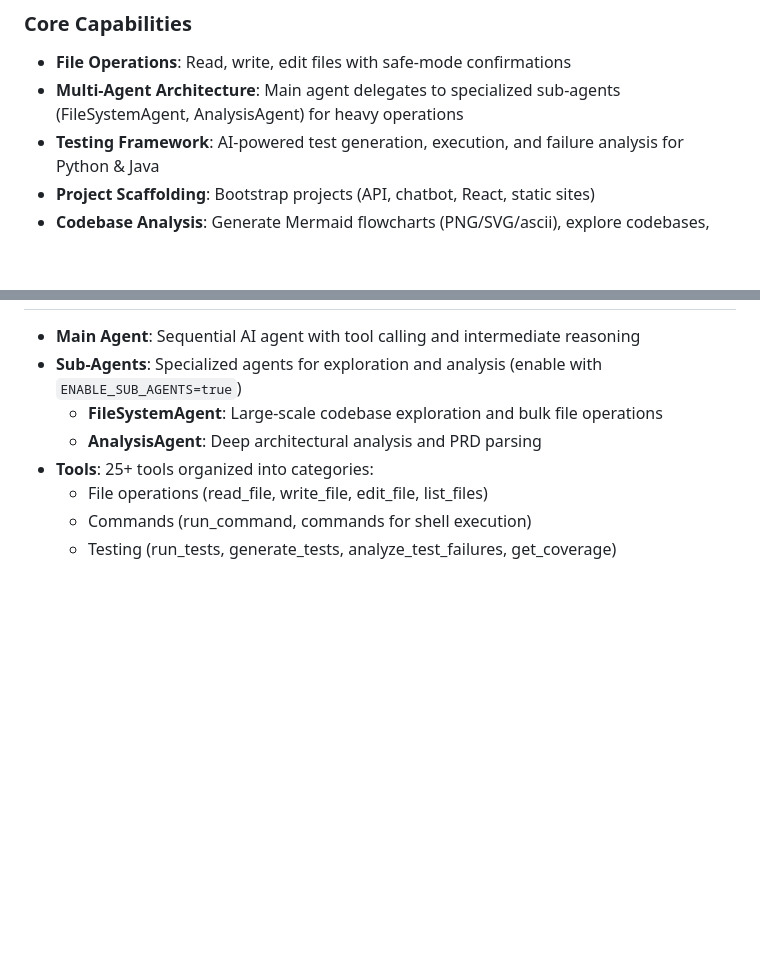
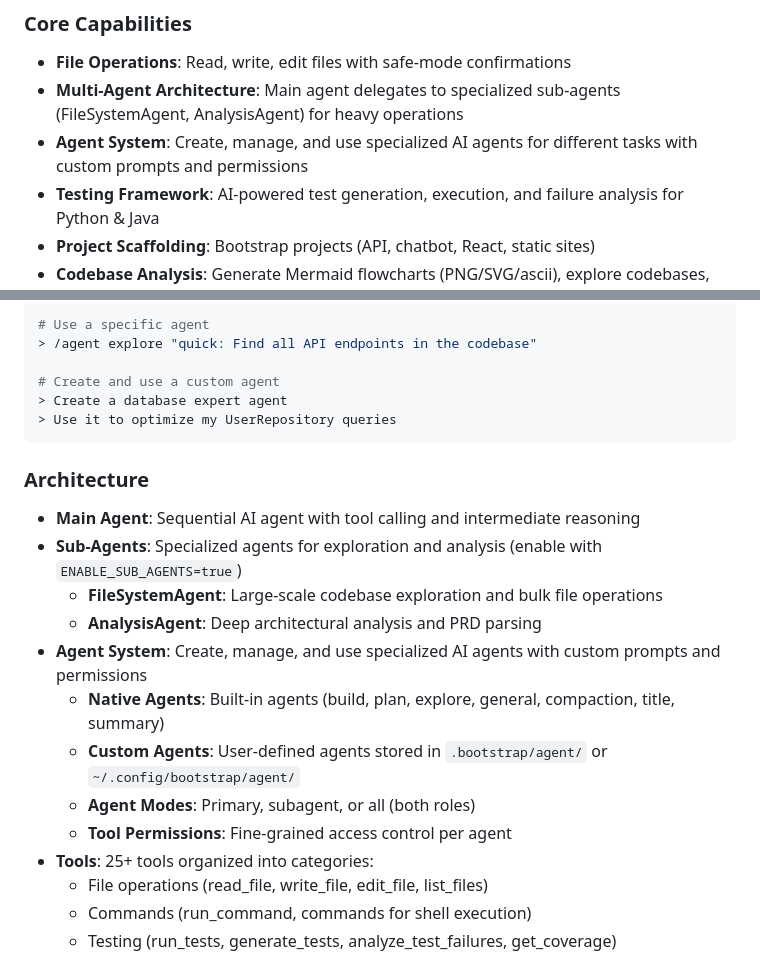
Before and after one commit to usharma123/CodeCLI, a Markdown page: README.md, 2 parts joined by grey strips. Drawn GitHub-style; blank space fills up the shorter version.

````diff
--- a/README.md
+++ b/README.md
@@ -7,6 +7,7 @@ An AI-powered coding assistant CLI built with TypeScript/Bun. Uses OpenRouter AP
 ### Core Capabilities
 - **File Operations**: Read, write, edit files with safe-mode confirmations
 - **Multi-Agent Architecture**: Main agent delegates to specialized sub-agents (FileSystemAgent, AnalysisAgent) for heavy operations
+- **Agent System**: Create, manage, and use specialized AI agents for different tasks with custom prompts and permissions
 - **Testing Framework**: AI-powered test generation, execution, and failure analysis for Python & Java
 - **Project Scaffolding**: Bootstrap projects (API, chatbot, React, static sites)
 - **Codebase Analysis**: Generate Mermaid flowcharts (PNG/SVG/ascii), explore codebases, analyze architecture
@@ -98,8 +167,23 @@ Token usage is displayed after each agent run in the terminal.
+```bash
+# Use a specific agent
+> /agent explore "quick: Find all API endpoints in the codebase"
+
+# Create and use a custom agent
+> Create a database expert agent
+> Use it to optimize my UserRepository queries
+```
+
+### Architecture
 
 - **Main Agent**: Sequential AI agent with tool calling and intermediate reasoning
 - **Sub-Agents**: Specialized agents for exploration and analysis (enable with `ENABLE_SUB_AGENTS=true`)
   - **FileSystemAgent**: Large-scale codebase exploration and bulk file operations
   - **AnalysisAgent**: Deep architectural analysis and PRD parsing
+- **Agent System**: Create, manage, and use specialized AI agents with custom prompts and permissions
+  - **Native Agents**: Built-in agents (build, plan, explore, general, compaction, title, summary)
+  - **Custom Agents**: User-defined agents stored in `.bootstrap/agent/` or `~/.config/bootstrap/agent/`
+  - **Agent Modes**: Primary, subagent, or all (both roles)
+  - **Tool Permissions**: Fine-grained access control per agent
 - **Tools**: 25+ tools organized into categories:
   - File operations (read_file, write_file, edit_file, list_files)
   - Commands (run_command, commands for shell execution)
````
Also changed, not shown: other parts of README.md (+69 -1 lines), CHANGELOG.md (+26 -0 lines).
